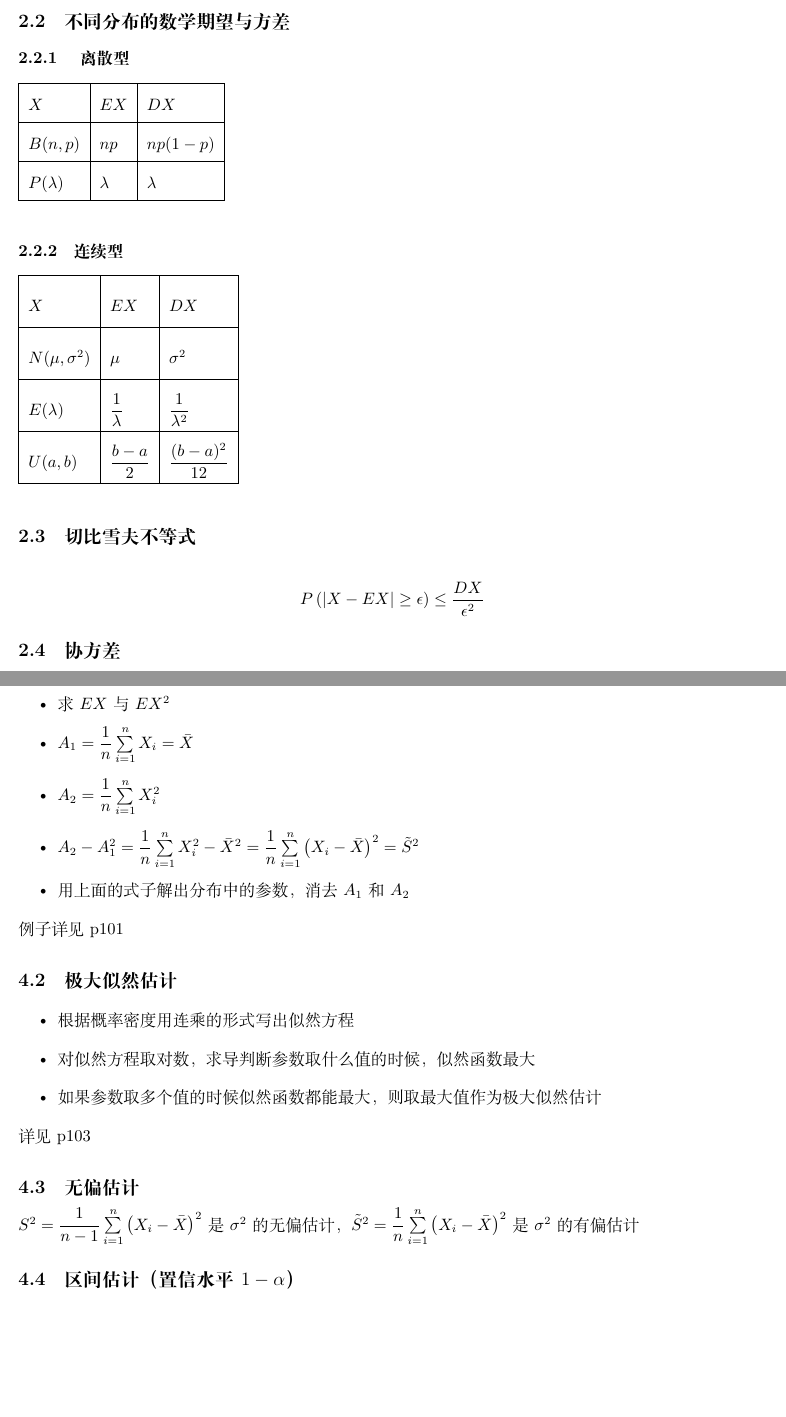
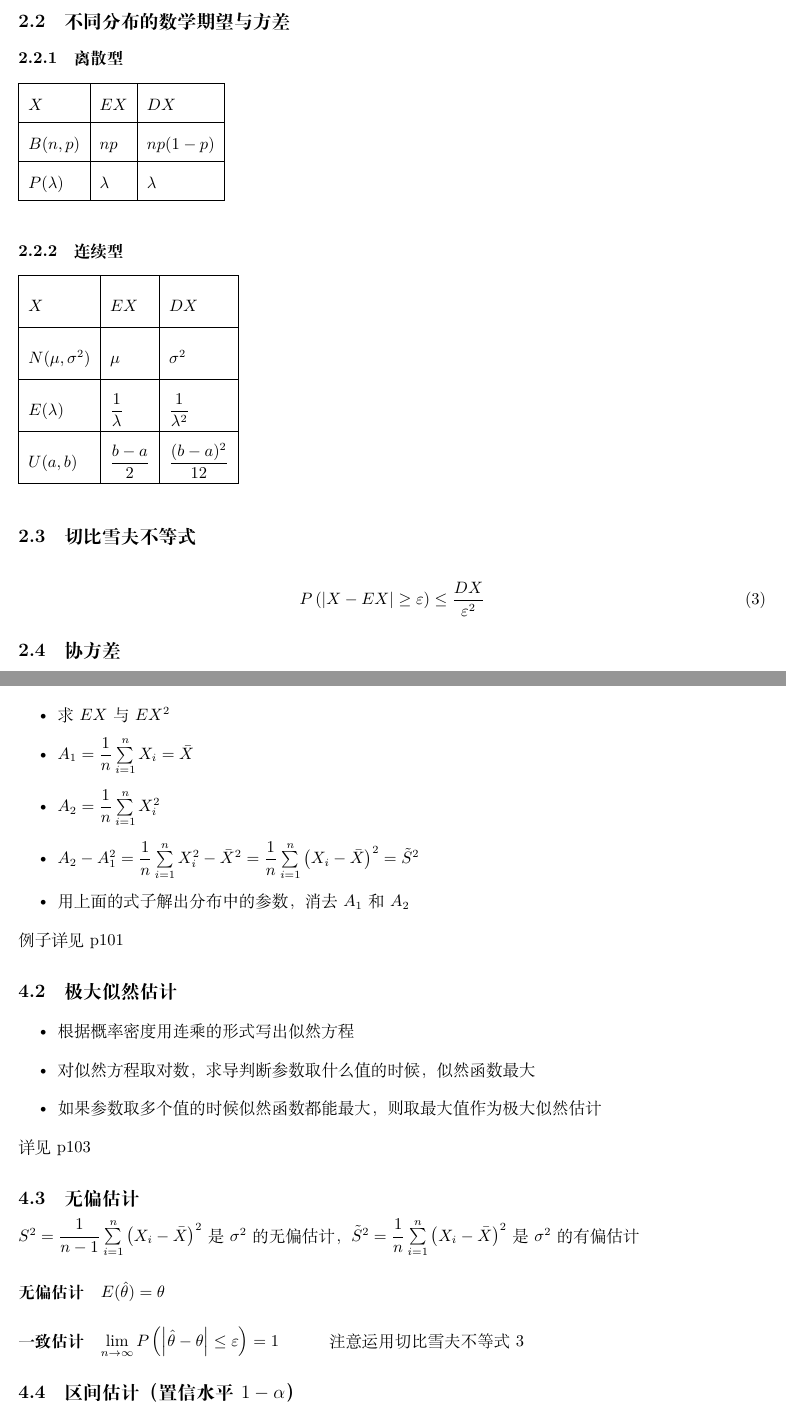
Before and after one commit to XipingHu/Probability-and-Statistics, a LaTeX document (main.tex, which reads chapter02.tex, chapter04.tex): two parts of pages 5 and 7 of 8, joined at a grey line, cut so that both start at the same text, the shorter picture padded with empty space. Compiled offline with XeLaTeX.

Commit message:
一致估计

```diff
--- a/chapter02.tex
+++ b/chapter02.tex
@@ -65,9 +65,10 @@
 
 \subsection{切比雪夫不等式}
 
-\begin{equation*}
-  P \left( |X-EX| \geq \epsilon \right) \leq \dfrac{DX}{\epsilon^{2}}
-\end{equation*}
+\begin{equation}
+  \label{eq:9519029192103210}
+  P \left( |X-EX| \geq \varepsilon \right) \leq \dfrac{DX}{\varepsilon^{2}}
+\end{equation}
 
 \subsection{协方差}
 
--- a/chapter04.tex
+++ b/chapter04.tex
@@ -30,6 +30,14 @@
 
 $S^{2}=\dfrac{1}{n-1} \sum\limits_{i=1}^{n} \left( X_{i} - \bar{X} \right)^{2}$是$\sigma^{2}$的无偏估计，$\tilde{S}^{2}=\dfrac{1}{n} \sum\limits_{i=1}^{n} \left( X_{i} - \bar{X} \right)^{2}$是$\sigma^{2}$的有偏估计
 
+\paragraph{无偏估计}
+
+$E(\hat{\theta})=\theta$
+
+\paragraph{一致估计}
+
+$\lim\limits_{n\rightarrow \infty} P \left(\left| \hat{\theta} - \theta \right| \leq \varepsilon \right)= 1$\hspace{1cm} 注意运用切比雪夫不等式\ref{eq:9519029192103210}
+
 \subsection{区间估计（置信水平$1-\alpha$）}
 
 \subsubsection{均值$\mu$的区间估计}
```
Also changed, not shown: main.pdf, chapter02.tex (2 more changed lines).
